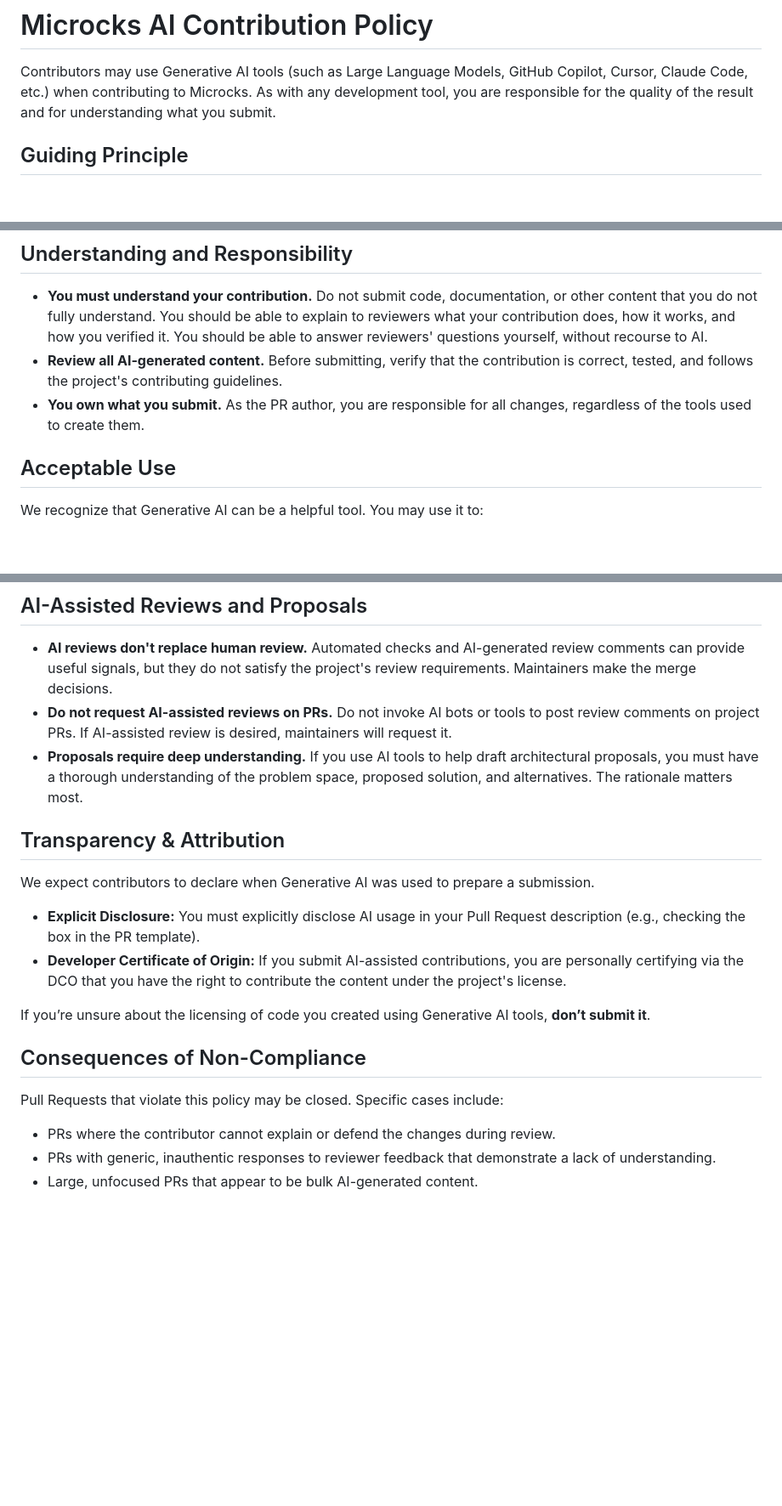
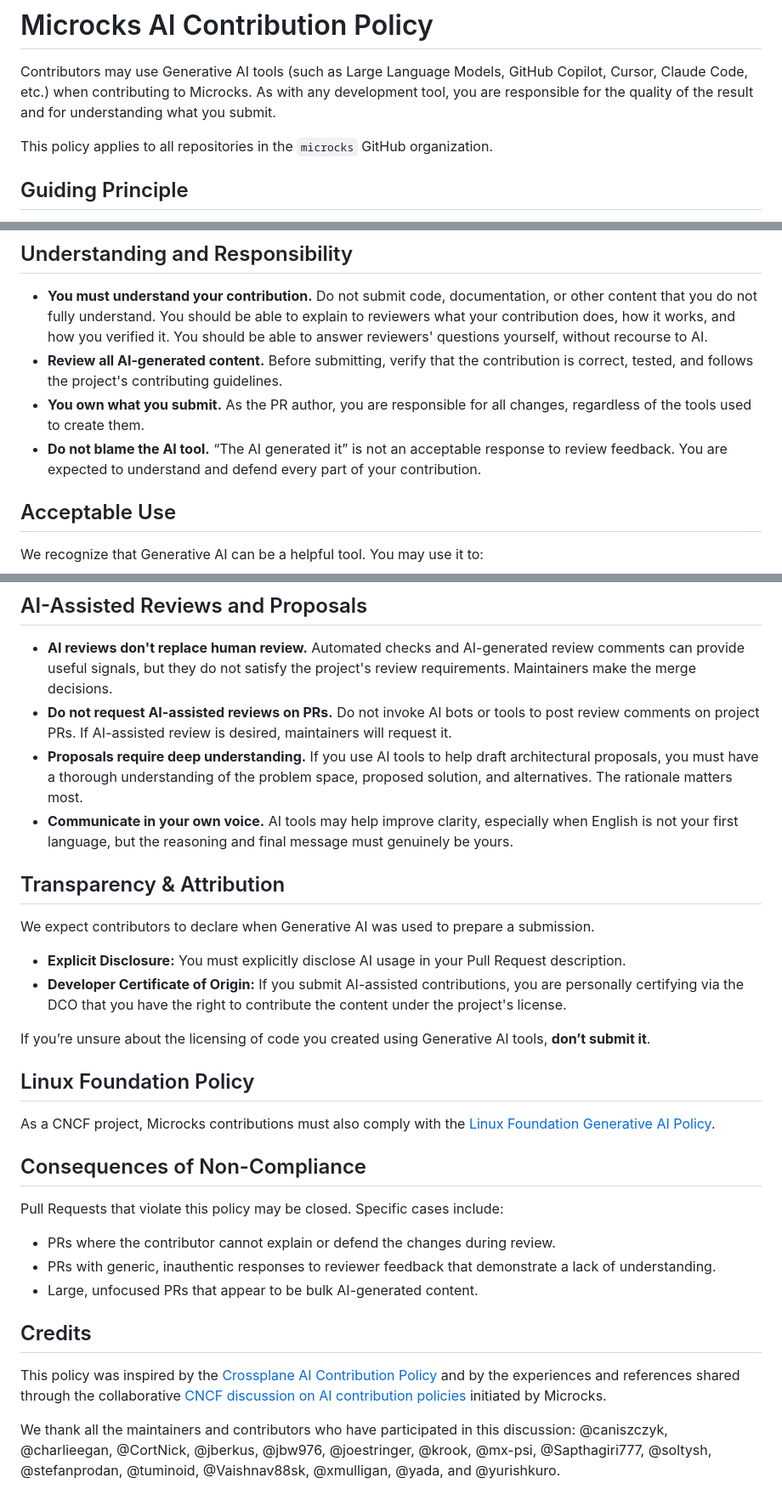
Before and after one commit to microcks/microcks-agent-skills, a Markdown page: AI-POLICY.md, 3 parts joined by grey strips. Shown at 85% size. GitHub-like rendering; blank space fills up the shorter version.

Commit message:
chore: update AI-POLICY.md from global .github repo (#16)
Signed-off-by: microcks-bot <info@microcks.io>

```diff
--- a/AI-POLICY.md
+++ b/AI-POLICY.md
@@ -1,6 +1,8 @@
 # Microcks AI Contribution Policy
 
 Contributors may use Generative AI tools (such as Large Language Models, GitHub Copilot, Cursor, Claude Code, etc.) when contributing to Microcks. As with any development tool, you are responsible for the quality of the result and for understanding what you submit.
+
+This policy applies to all repositories in the `microcks` GitHub organization.
 
 ## Guiding Principle
 
@@ -15,6 +17,7 @@ Successful ongoing contribution to this community is contingent on building trus
 * **You must understand your contribution.** Do not submit code, documentation, or other content that you do not fully understand. You should be able to explain to reviewers what your contribution does, how it works, and how you verified it. You should be able to answer reviewers' questions yourself, without recourse to AI.
 * **Review all AI-generated content.** Before submitting, verify that the contribution is correct, tested, and follows the project's contributing guidelines.
 * **You own what you submit.** As the PR author, you are responsible for all changes, regardless of the tools used to create them.
+* **Do not blame the AI tool.** “The AI generated it” is not an acceptable response to review feedback. You are expected to understand and defend every part of your contribution.
 
 ## Acceptable Use
 
@@ -49,15 +53,20 @@ It is **not acceptable** to use Generative AI tools in the following ways:
 * **AI reviews don't replace human review.** Automated checks and AI-generated review comments can provide useful signals, but they do not satisfy the project's review requirements. Maintainers make the merge decisions.
 * **Do not request AI-assisted reviews on PRs.** Do not invoke AI bots or tools to post review comments on project PRs. If AI-assisted review is desired, maintainers will request it.
 * **Proposals require deep understanding.** If you use AI tools to help draft architectural proposals, you must have a thorough understanding of the problem space, proposed solution, and alternatives. The rationale matters most.
+* **Communicate in your own voice.** AI tools may help improve clarity, especially when English is not your first language, but the reasoning and final message must genuinely be yours.
 
 ## Transparency & Attribution
 
 We expect contributors to declare when Generative AI was used to prepare a submission.
 
-* **Explicit Disclosure:** You must explicitly disclose AI usage in your Pull Request description (e.g., checking the box in the PR template).
+* **Explicit Disclosure:** You must explicitly disclose AI usage in your Pull Request description.
 * **Developer Certificate of Origin:** If you submit AI-assisted contributions, you are personally certifying via the DCO that you have the right to contribute the content under the project's license.
 
 If you’re unsure about the licensing of code you created using Generative AI tools, **don’t submit it**.
+
+## Linux Foundation Policy
+
+As a CNCF project, Microcks contributions must also comply with the [Linux Foundation Generative AI Policy](https://www.linuxfoundation.org/legal/generative-ai).
 
 ## Consequences of Non-Compliance
 
@@ -65,3 +74,9 @@ Pull Requests that violate this policy may be closed. Specific cases include:
 * PRs where the contributor cannot explain or defend the changes during review.
 * PRs with generic, inauthentic responses to reviewer feedback that demonstrate a lack of understanding.
 * Large, unfocused PRs that appear to be bulk AI-generated content.
+
+## Credits
+
+This policy was inspired by the [Crossplane AI Contribution Policy](https://github.com/crossplane/crossplane/blob/main/AI_POLICY.md) and by the experiences and references shared through the collaborative [CNCF discussion on AI contribution policies](https://github.com/cncf/foundation/issues/1285) initiated by Microcks.
+
+We thank all the maintainers and contributors who have participated in this discussion: @caniszczyk, @charlieegan, @CortNick, @jberkus, @jbw976, @joestringer, @krook, @mx-psi, @Sapthagiri777, @soltysh, @stefanprodan, @tuminoid, @Vaishnav88sk, @xmulligan, @yada, and @yurishkuro.
```
Also changed, not shown: other parts of AI-POLICY.md (+1 -0 lines).
